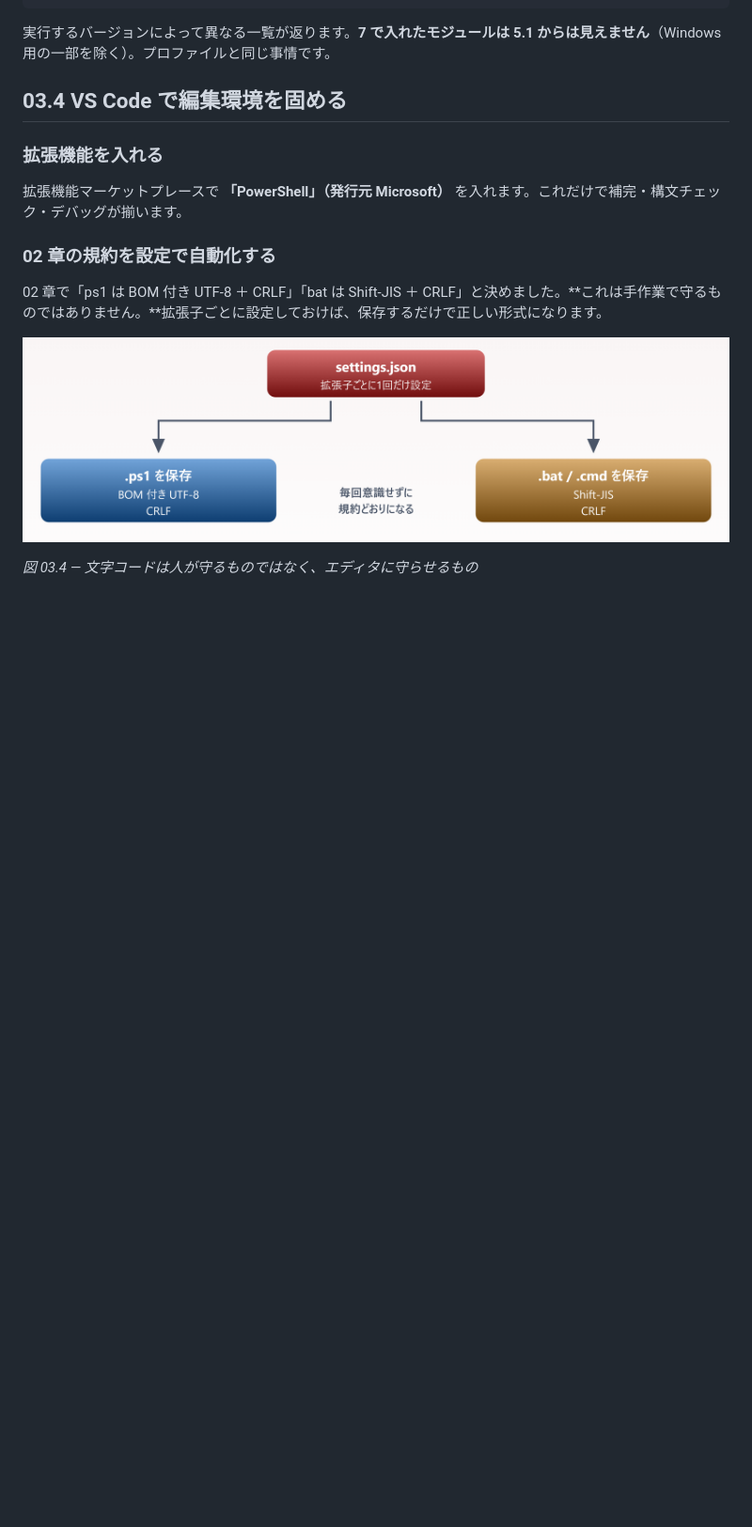
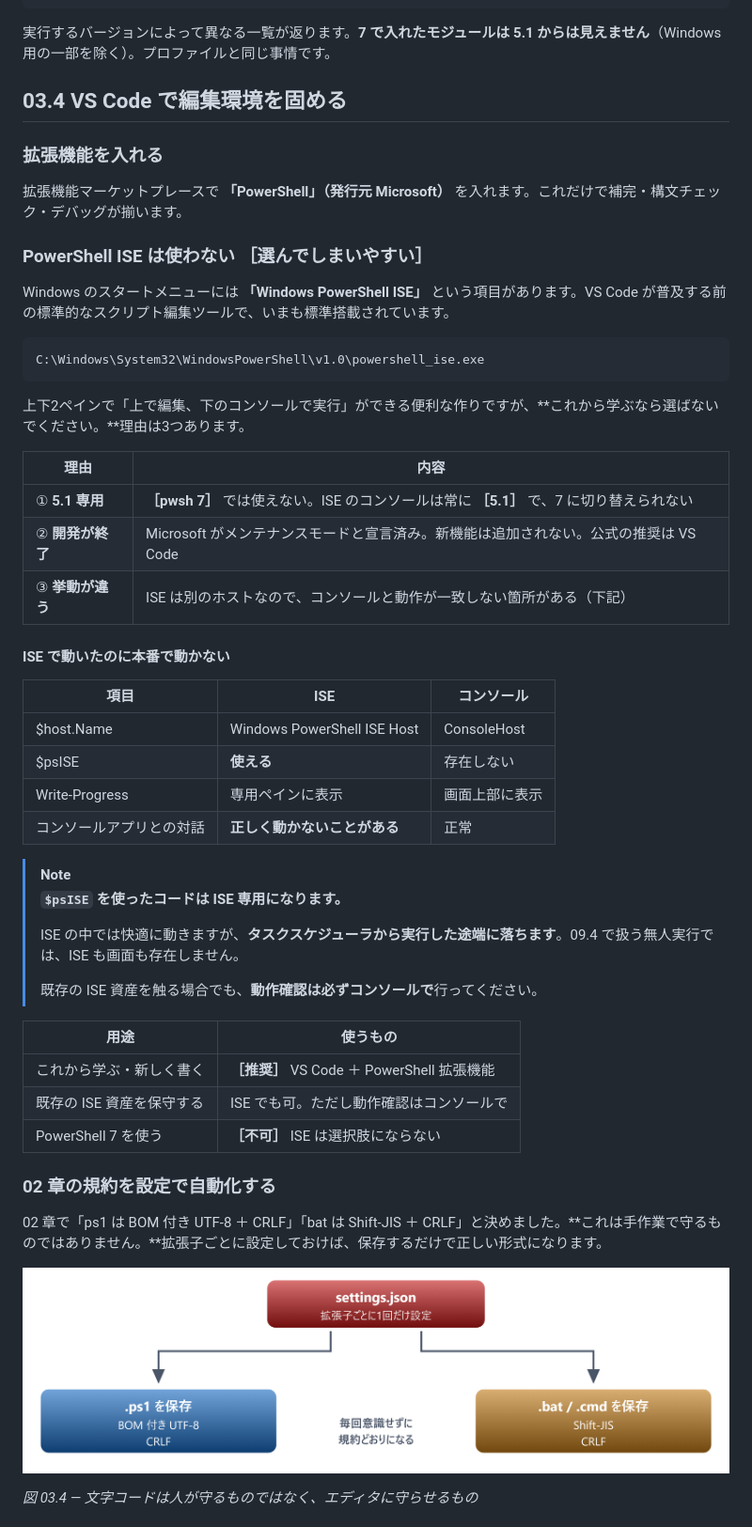
Before and after one commit to LightSpeedC/20260822-powershell-pwsh-learn, a Markdown page: docs/03-実行環境.md, the part around the change. Shown at 94% size. Drawn GitHub-style; pictures changed too: docs/images/03-fig-03.png; blank space fills up the shorter version.

Commit message:
03 章に PowerShell ISE を使わない理由を追加し、02 章の重複を解消
03.4
- 「PowerShell ISE は使わない」の節を追加
- Windows のスタートメニューに出てくるため選ばれやすいが、
  5.1 専用・開発終了・別ホストで挙動が違う、の3点で推奨しない
- ISE と コンソール の対照表（$host.Name / $psISE / Write-Progress ほか）
- $psISE を使ったコードは無人実行で落ちる、という 09.4 への前方参照

02.（章の前）
- バージョン判定の節にあった callout を削除
  直前の段落と「結果が変わる」の記述が重複しており、
  内容も結論・警告ではなく案内だったため callout の用途から外れていた
- 冗長な1文を削り、段落 → コマンド → 表 → 補足 の流れに整理

Co-Authored-By: Claude Opus 5 <noreply@anthropic.com>
Claude-Session: https://claude.ai/code/session_01TYtBEKKmwS8i3CFZy3PJpg

````diff
--- a/docs/03-実行環境.md
+++ b/docs/03-実行環境.md
@@ -341,6 +341,44 @@ $env:PSModulePath -split ';'
 
 拡張機能マーケットプレースで **「PowerShell」（発行元 Microsoft）** を入れます。これだけで補完・構文チェック・デバッグが揃います。
 
+### PowerShell ISE は使わない **［選んでしまいやすい］**
+
+Windows のスタートメニューには **「Windows PowerShell ISE」** という項目があります。VS Code が普及する前の標準的なスクリプト編集ツールで、いまも標準搭載されています。
+
+```powershell
+C:\Windows\System32\WindowsPowerShell\v1.0\powershell_ise.exe
+```
+
+上下2ペインで「上で編集、下のコンソールで実行」ができる便利な作りですが、**これから学ぶなら選ばないでください。**理由は3つあります。
+
+| 理由 | 内容 |
+| --- | --- |
+| ① **5.1 専用** | **［pwsh 7］** では使えない。ISE のコンソールは常に **［5.1］** で、7 に切り替えられない |
+| ② **開発が終了** | Microsoft がメンテナンスモードと宣言済み。新機能は追加されない。公式の推奨は VS Code |
+| ③ **挙動が違う** | ISE は別のホストなので、コンソールと動作が一致しない箇所がある（下記） |
+
+#### ISE で動いたのに本番で動かない
+
+| 項目 | ISE | コンソール |
+| --- | --- | --- |
+| $host.Name | Windows PowerShell ISE Host | ConsoleHost |
+| $psISE | **使える** | 存在しない |
+| Write-Progress | 専用ペインに表示 | 画面上部に表示 |
+| コンソールアプリとの対話 | **正しく動かないことがある** | 正常 |
+
+> [!NOTE]
+> **`$psISE` を使ったコードは ISE 専用になります。**
+>
+> ISE の中では快適に動きますが、**タスクスケジューラから実行した途端に落ちます**。09.4 で扱う無人実行では、ISE も画面も存在しません。
+>
+> 既存の ISE 資産を触る場合でも、**動作確認は必ずコンソールで**行ってください。
+
+| 用途 | 使うもの |
+| --- | --- |
+| これから学ぶ・新しく書く | **［推奨］** VS Code ＋ PowerShell 拡張機能 |
+| 既存の ISE 資産を保守する | ISE でも可。ただし動作確認はコンソールで |
+| PowerShell 7 を使う | **［不可］** ISE は選択肢にならない |
+
 ### 02 章の規約を設定で自動化する
 
 02 章で「ps1 は BOM 付き UTF-8 ＋ CRLF」「bat は Shift-JIS ＋ CRLF」と決めました。**これは手作業で守るものではありません。**拡張子ごとに設定しておけば、保存するだけで正しい形式になります。
````
Also changed, not shown: docs/02-ファイル形式.md (+2 -5 lines), docs/images/03-fig-02.png, docs/images/04-fig-02.png, docs/images/04-fig-03.png, docs/images/04-fig-04.png, docs/images/04-fig-05.png, 2 other files.
